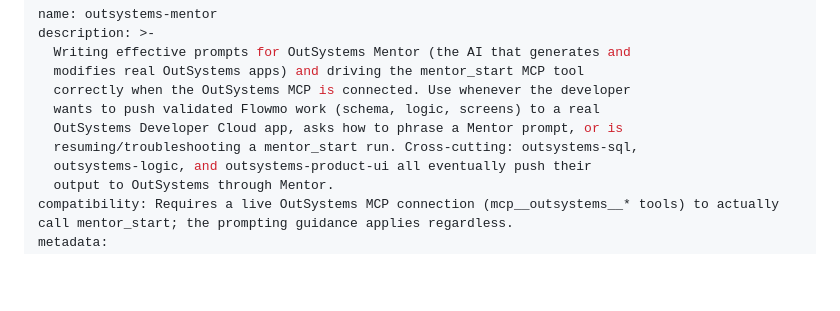
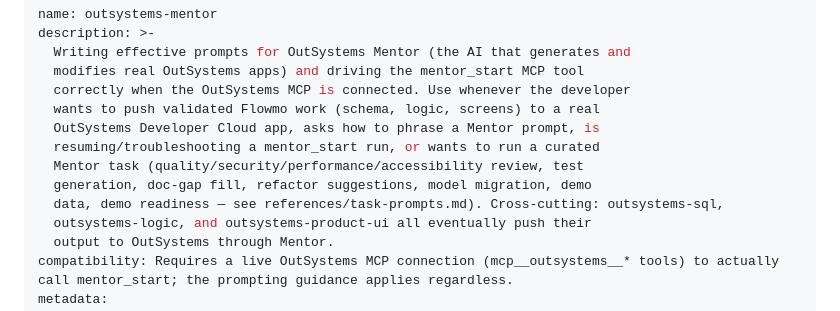
Before and after one commit to izambasiron/create-flowmo, a Markdown page: skills/outsystems-mentor/SKILL.md, the part around the change. GitHub-like rendering; blank space fills up the shorter version.

Commit message:
feat(skills): add curated Mentor task-prompt library and polling-cadence tiers to outsystems-mentor
Adapted from denwx/outsystems-mcp-skills (MIT) as part of a broader skills-adoption
pass (see bordereau-intake-local's SKILLS-PLAN-option-c.md for the full
disposition of what was kept vs. dropped). Two additions:

- references/task-prompts.md: the 11-task curated Mentor prompt library
  (quality/security/performance/accessibility review, test generation,
  doc-gap fill, refactor suggestions, model migration, add-feature,
  demo-data, demo-readiness), rewritten as prose + prompt blocks rather than
  the upstream skill's JSON/run.py/dashboard machinery.
- references/mentor-start-api.md: a "Polling cadence (operation tiers)"
  section deepening the existing pollAfterMs guidance with the drain-then-
  pause discipline for mentor_get_run specifically, cherry-picked from the
  upstream mentor-polling-behavior skill's cadence rules only (not its
  Python telemetry scripts or HTML dashboards).

SKILL.md's frontmatter description extended to mention the new task library
as a trigger.

Co-Authored-By: Claude Sonnet 5 <noreply@anthropic.com>

```diff
--- a/skills/outsystems-mentor/SKILL.md
+++ b/skills/outsystems-mentor/SKILL.md
@@ -5,8 +5,11 @@ description: >-
   modifies real OutSystems apps) and driving the mentor_start MCP tool
   correctly when the OutSystems MCP is connected. Use whenever the developer
   wants to push validated Flowmo work (schema, logic, screens) to a real
-  OutSystems Developer Cloud app, asks how to phrase a Mentor prompt, or is
-  resuming/troubleshooting a mentor_start run. Cross-cutting: outsystems-sql,
+  OutSystems Developer Cloud app, asks how to phrase a Mentor prompt, is
+  resuming/troubleshooting a mentor_start run, or wants to run a curated
+  Mentor task (quality/security/performance/accessibility review, test
+  generation, doc-gap fill, refactor suggestions, model migration, demo
+  data, demo readiness — see references/task-prompts.md). Cross-cutting: outsystems-sql,
   outsystems-logic, and outsystems-product-ui all eventually push their
   output to OutSystems through Mentor.
 compatibility: Requires a live OutSystems MCP connection (mcp__outsystems__* tools) to actually call mentor_start; the prompting guidance applies regardless.
```
Also changed, not shown: 2 other files.
